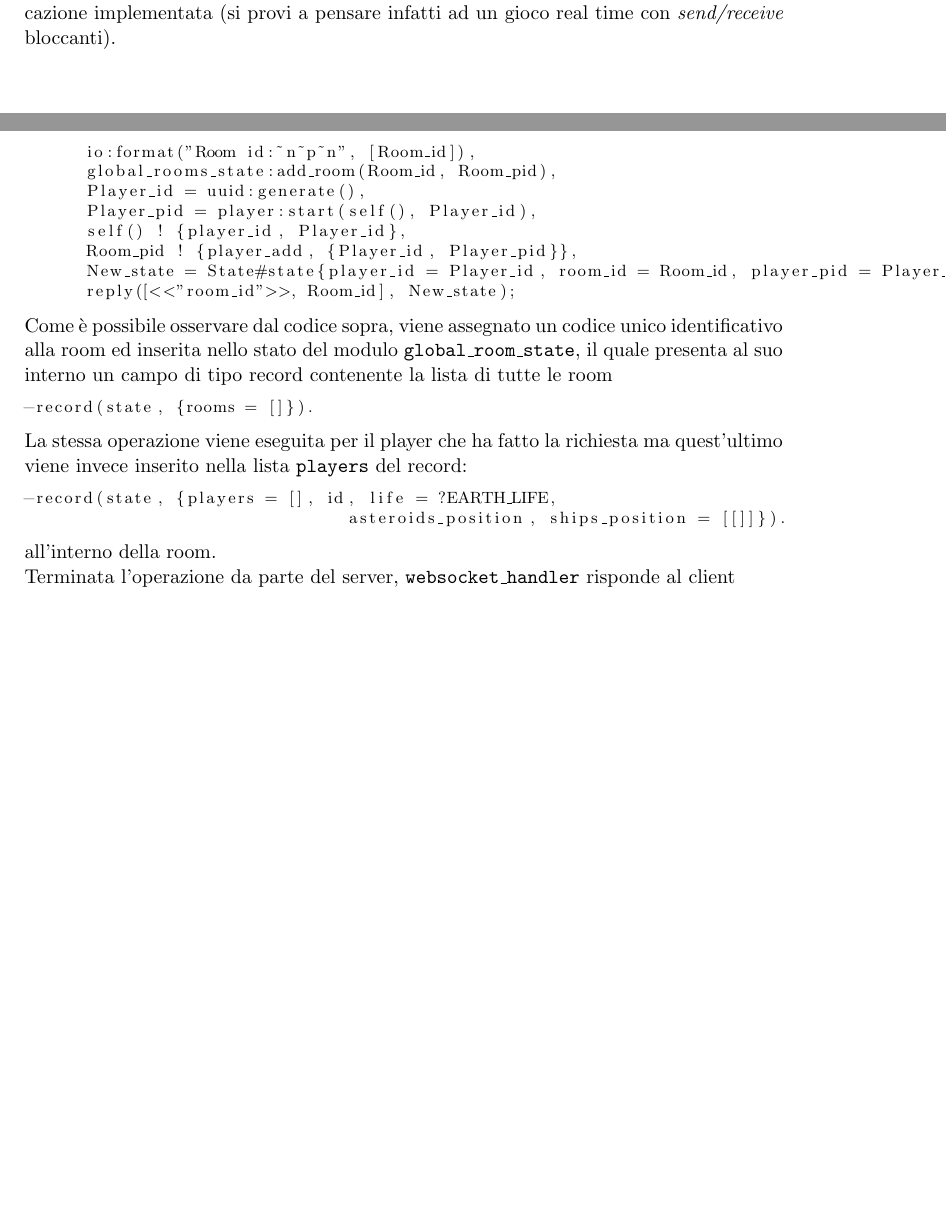
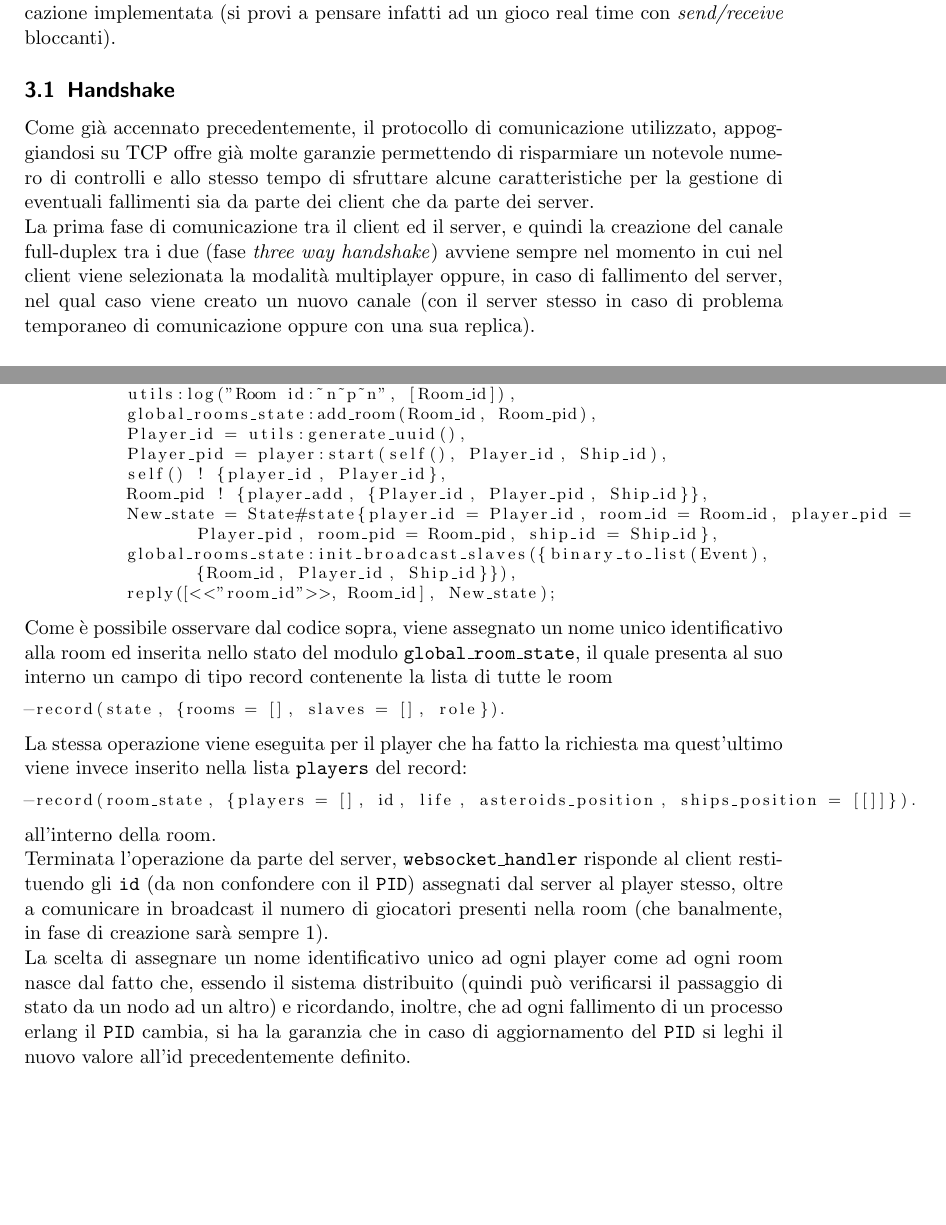
Before and after one commit to alexprut/earth-defender, a LaTeX document (documentation/SD_Injarn_Pruteanu.tex): two parts of pages 15 and 18 of 20 before the commit and two parts of pages 16 and 18 of 19 after it, joined at a grey line, cut so that both start at the same text, the shorter picture padded with empty space. Compiled offline with pdfLaTeX.

Commit message:
Updated relation

```diff
--- a/documentation/SD_Injarn_Pruteanu.tex
+++ b/documentation/SD_Injarn_Pruteanu.tex
@@ -350,4 +352,8 @@ Nella seguente sezione si vuole illustrare in maniera più tecnica come avviene
 
 La figura \ref{ServerArc} potrebbe trarre in inganno inducendo il lettore a pensare che l'architettura client/server sia di tipo \textit{richiesta/risposta} (comune per server HTTP) ma avendo utilizzato una WebSocket, è possibile sia fare richieste (client $->$ server) senza necessariamente attendere una risposta che ricevere risposte (server $->$ client) senza necessariamente aver fatto alcuna richiesta, scelta vincente quindi per il tipo di applicazione implementata (si provi a pensare infatti ad un gioco real time con \textit{send/receive} bloccanti).
 
+\subsection{Handshake}
+Come già accennato precedentemente, il protocollo di comunicazione utilizzato, appoggiandosi su TCP offre già molte garanzie permettendo di risparmiare un notevole numero di controlli e allo stesso tempo di sfruttare alcune caratteristiche per la gestione di eventuali fallimenti sia da parte dei client che da parte dei server.
+
+La prima fase di comunicazione tra il client ed il server, e quindi la creazione del canale full-duplex tra i due (fase \textit{three way handshake}) avviene sempre nel momento in cui nel client viene selezionata la modalità multiplayer oppure, in caso di fallimento del server, nel qual caso viene creato un nuovo canale (con il server stesso in caso di problema temporaneo di comunicazione oppure con una sua replica).
 \subsection{Create room}
@@ -398,25 +401,32 @@ L'operazione di \texttt{send} del client viene inoltrata al modulo erlang \textt
-      io:format("Room id:~n~p~n", [Room_id]),
-      global_rooms_state:add_room(Room_id, Room_pid),
-      Player_id = uuid:generate(),
-      Player_pid = player:start(self(), Player_id),
-      self() ! {player_id, Player_id},
-      Room_pid ! {player_add, {Player_id, Player_pid}},
-      New_state = State#state{player_id = Player_id, room_id = Room_id, player_pid = Player_pid, room_pid = Room_pid},
-      reply([<<"room_id">>, Room_id], New_state);
+          Ship_id = Data,
+          Room_id = utils:generate_uuid(),
+          {_, Room_pid} = room:start_link(Room_id),
+          utils:log("Room id:~n~p~n", [Room_id]),
+          global_rooms_state:add_room(Room_id, Room_pid),
+          Player_id = utils:generate_uuid(),
+          Player_pid = player:start(self(), Player_id, Ship_id),
+          self() ! {player_id, Player_id},
+          Room_pid ! {player_add, {Player_id, Player_pid, Ship_id}},
+          New_state = State#state{player_id = Player_id, room_id = Room_id, player_pid =
+          	 Player_pid, room_pid = Room_pid, ship_id = Ship_id},
+          global_rooms_state:init_broadcast_slaves({binary_to_list(Event),
+          	 {Room_id, Player_id, Ship_id}}),
+          reply([<<"room_id">>, Room_id], New_state);
 \end{lstlisting}
 
-Come è possibile osservare dal codice sopra, viene assegnato un codice unico identificativo alla room ed inserita nello stato del modulo \texttt{global\_room\_state}, il quale presenta al suo interno un campo di tipo record contenente la lista di tutte le room
+Come è possibile osservare dal codice sopra, viene assegnato un nome unico identificativo alla room ed inserita nello stato del modulo \texttt{global\_room\_state}, il quale presenta al suo interno un campo di tipo record contenente la lista di tutte le room
 \begin{lstlisting}[basicstyle=\footnotesize]
--record(state, {rooms = []}).
+-record(state, {rooms = [], slaves = [], role}).
 \end{lstlisting}
 La stessa operazione viene eseguita per il player che ha fatto la richiesta ma quest'ultimo viene invece inserito nella lista \texttt{players} del record:
 \begin{lstlisting}[basicstyle=\footnotesize]
--record(state, {players = [], id, life = ?EARTH_LIFE,
-				asteroids_position, ships_position = [[]]}).
+-record(room_state, {players = [], id, life, asteroids_position, ships_position = [[]]}).
 \end{lstlisting}
 all'interno della room.
 
-Terminata l'operazione da parte del server, \texttt{websocket\_handler} risponde al client
+Terminata l'operazione da parte del server, \texttt{websocket\_handler} risponde al client restituendo gli \texttt{id} (da non confondere con il \texttt{PID}) assegnati dal server al player stesso, oltre a comunicare in broadcast il numero di giocatori presenti nella room (che banalmente, in fase di creazione sarà sempre 1).
+
+La scelta di assegnare un nome identificativo unico ad ogni player come ad ogni room nasce dal fatto che, essendo il sistema distribuito (quindi può verificarsi il passaggio di stato da un nodo ad un altro) e ricordando, inoltre, che ad ogni fallimento di un processo erlang il \texttt{PID} cambia, si ha la garanzia che in caso di aggiornamento del \texttt{PID} si leghi il nuovo valore all'id precedentemente definito.
 
 
 
```
Also changed, not shown: documentation/img/MultiplayerCreateRoom.png, documentation/img/MultiplayerJoinRoom.png, documentation/SD_Injarn_Pruteanu.tex (69 more changed lines).
